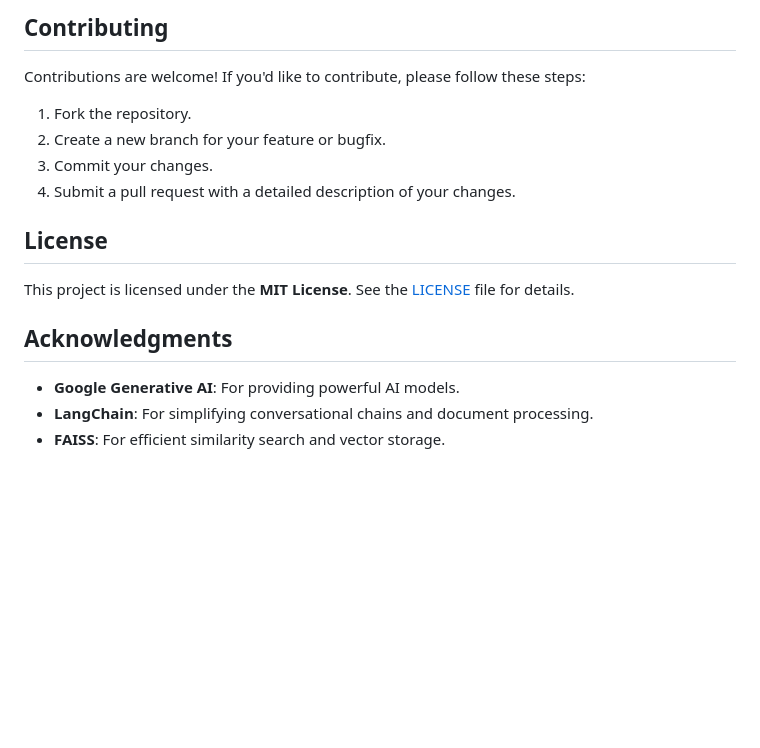
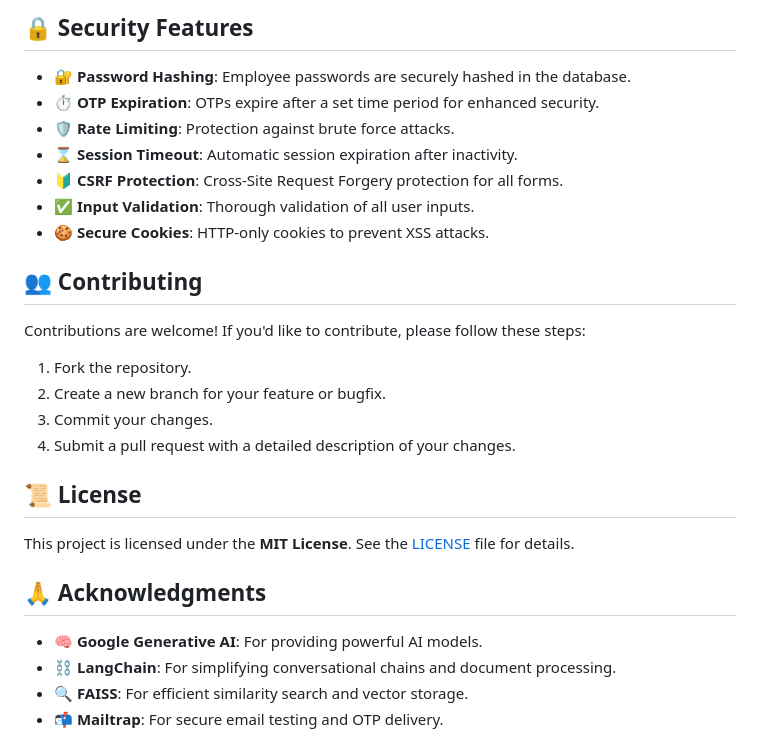
Before and after one commit to Sid3503/Textract, a Markdown page: README.md, the part around one of its changes. GitHub-like rendering; blank space fills up the shorter version.

```diff
--- a/README.md
+++ b/README.md
@@ -84,5 +139,15 @@
 
-## Contributing
+## 🔒 Security Features
+
+- **🔐 Password Hashing**: Employee passwords are securely hashed in the database.
+- **⏱️ OTP Expiration**: OTPs expire after a set time period for enhanced security.
+- **🛡️ Rate Limiting**: Protection against brute force attacks.
+- **⌛ Session Timeout**: Automatic session expiration after inactivity.
+- **🔰 CSRF Protection**: Cross-Site Request Forgery protection for all forms.
+- **✅ Input Validation**: Thorough validation of all user inputs.
+- **🍪 Secure Cookies**: HTTP-only cookies to prevent XSS attacks.
+
+## 👥 Contributing
 
 Contributions are welcome! If you'd like to contribute, please follow these steps:
 1. Fork the repository.
@@ -90,13 +155,14 @@ Contributions are welcome! If you'd like to contribute, please follow these step
 3. Commit your changes.
 4. Submit a pull request with a detailed description of your changes.
 
-## License
+## 📜 License
 
 This project is licensed under the **MIT License**. See the [LICENSE](LICENSE) file for details.
 
-## Acknowledgments
+## 🙏 Acknowledgments
 
-- **Google Generative AI**: For providing powerful AI models.
-- **LangChain**: For simplifying conversational chains and document processing.
-- **FAISS**: For efficient similarity search and vector storage.
+- **🧠 Google Generative AI**: For providing powerful AI models.
+- **⛓️ LangChain**: For simplifying conversational chains and document processing.
+- **🔍 FAISS**: For efficient similarity search and vector storage.
+- **📬 Mailtrap**: For secure email testing and OTP delivery.
 
```
Also changed, not shown: other parts of README.md (+106 -45 lines).
